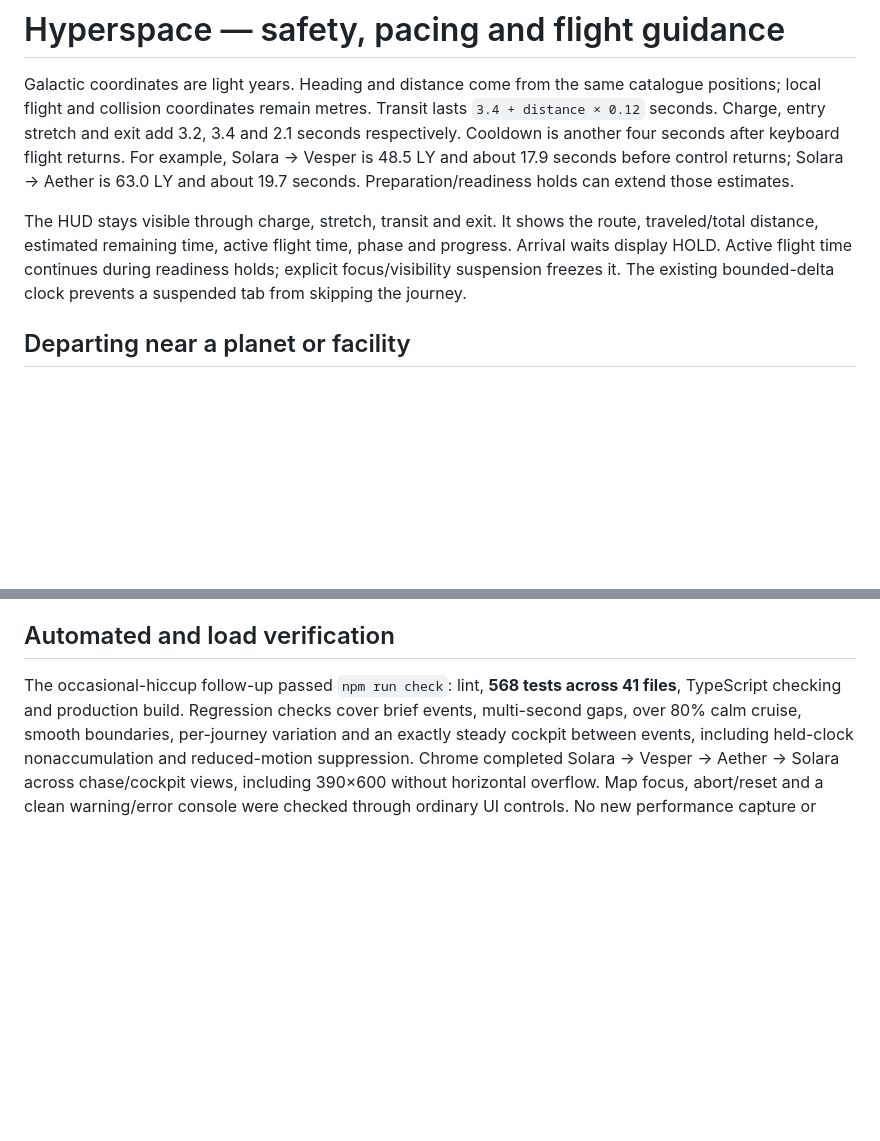
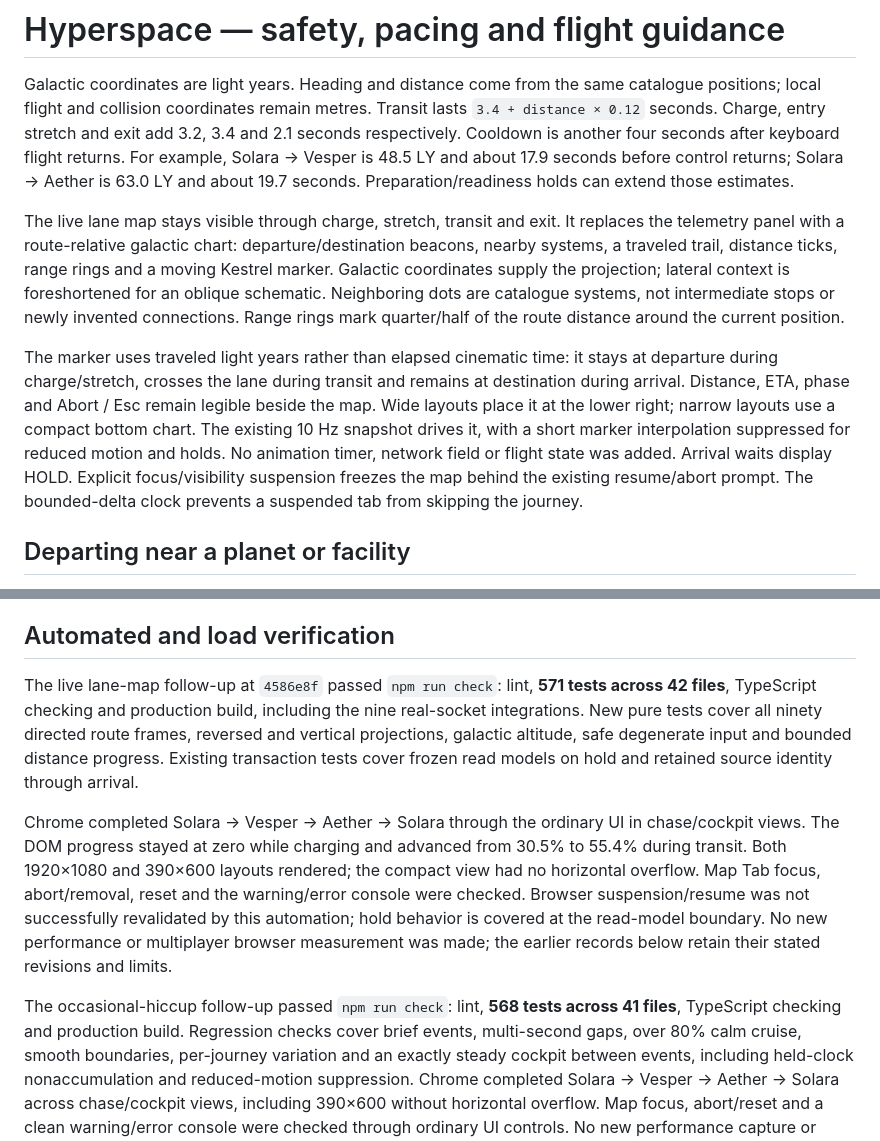
Before and after one commit to GugaGlonti/event-horizon, a Markdown page: docs/hyperspace.md, 2 parts joined by grey strips. Rendered like a GitHub page; blank space fills up the shorter version.

```diff
--- a/docs/hyperspace.md
+++ b/docs/hyperspace.md
@@ -7,10 +7,21 @@ seconds after keyboard flight returns. For example, Solara → Vesper is 48.5 LY
 before control returns; Solara → Aether is 63.0 LY and about 19.7 seconds. Preparation/readiness holds
 can extend those estimates.
 
-The HUD stays visible through charge, stretch, transit and exit. It shows the route, traveled/total
-distance, estimated remaining time, active flight time, phase and progress. Arrival waits display
-HOLD. Active flight time continues during readiness holds; explicit focus/visibility suspension
-freezes it. The existing bounded-delta clock prevents a suspended tab from skipping the journey.
+The live lane map stays visible through charge, stretch, transit and exit. It replaces the telemetry
+panel with a route-relative galactic chart: departure/destination beacons, nearby systems, a traveled
+trail, distance ticks, range rings and a moving Kestrel marker. Galactic coordinates supply the
+projection; lateral context is foreshortened for an oblique schematic. Neighboring dots are catalogue
+systems, not intermediate stops or newly invented connections. Range rings mark quarter/half of
+the route distance around the current position.
+
+The marker uses traveled light years rather than elapsed cinematic time: it stays at departure during
+charge/stretch, crosses the lane during transit and remains at destination during arrival. Distance,
+ETA, phase and Abort / Esc remain legible beside the map. Wide layouts place it at the lower right;
+narrow layouts use a compact bottom chart. The existing 10 Hz snapshot drives it, with a short marker
+interpolation suppressed for reduced motion and holds. No animation timer, network field or flight
+state was added. Arrival waits display HOLD. Explicit focus/visibility suspension freezes the map
+behind the existing resume/abort prompt. The bounded-delta clock prevents a suspended tab from
+skipping the journey.
 
 ## Departing near a planet or facility
 
@@ -135,6 +146,20 @@ or game-state injection. The two real-space screenshots show the final sharper c
 
 ## Automated and load verification
 
+The live lane-map follow-up at `4586e8f` passed `npm run check`: lint, **571 tests across 42 files**, TypeScript
+checking and production build, including the nine real-socket integrations. New pure tests cover
+all ninety directed route frames, reversed and vertical projections, galactic altitude, safe
+degenerate input and bounded distance progress. Existing transaction tests cover frozen read models
+on hold and retained source identity through arrival.
+
+Chrome completed Solara → Vesper → Aether → Solara through the ordinary UI in chase/cockpit views.
+The DOM progress stayed at zero while charging and advanced from 30.5% to 55.4% during transit.
+Both 1920×1080 and 390×600 layouts rendered; the compact view had no horizontal overflow. Map Tab
+focus, abort/removal, reset and the warning/error console were checked. Browser suspension/resume
+was not successfully revalidated by this automation; hold behavior is covered at the read-model
+boundary. No new performance or multiplayer browser measurement was made; the earlier records below
+retain their stated revisions and limits.
+
 The occasional-hiccup follow-up passed `npm run check`: lint, **568 tests across 41 files**,
 TypeScript checking and production build. Regression checks cover brief events, multi-second gaps,
 over 80% calm cruise, smooth boundaries, per-journey variation and an exactly steady cockpit between
```
Also changed, not shown: other parts of docs/hyperspace.md (+4 -0 lines), README.md (+7 -4 lines), docs/architecture.md (+9 -0 lines), docs/verification/hyperspace-lane-map-compact.jpg (added), docs/verification/hyperspace-lane-map.jpg (added).
